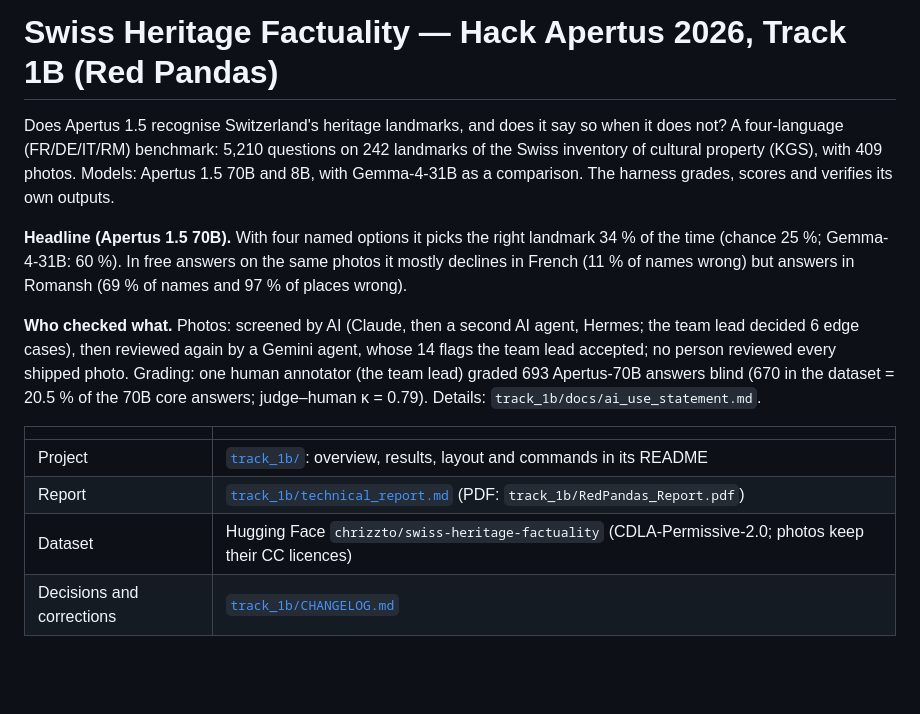
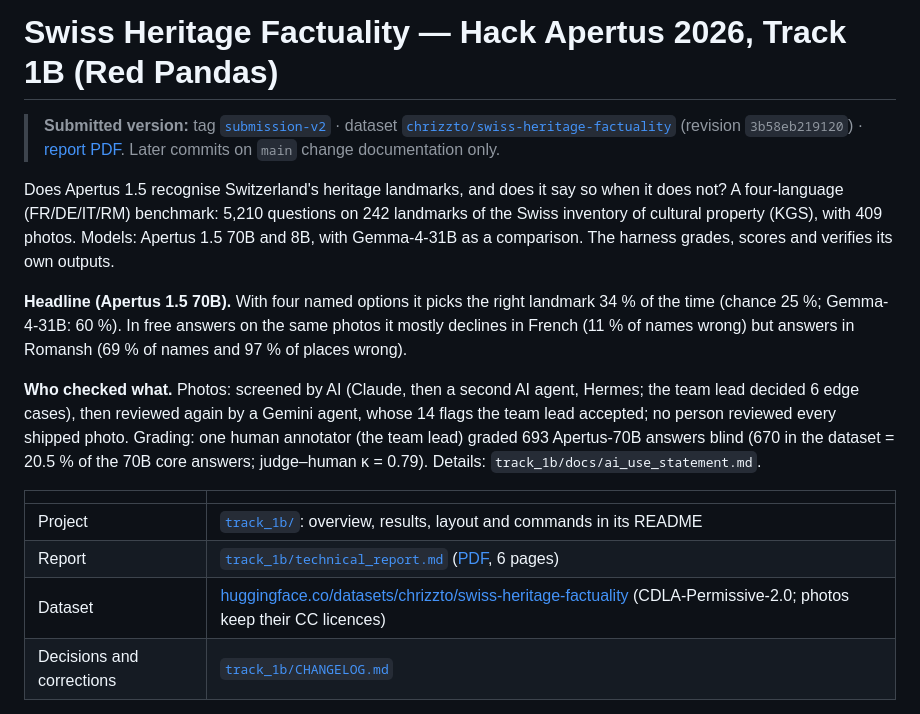
Before and after one commit to ChristoYusj/apertus-swiss-landmarks, a Markdown page: README.md, the part around the change. Rendered like a GitHub page; blank space fills up the shorter version.

Commit message:
README: link the submitted version (tag submission-v2), dataset and report PDF (documentation only)

```diff
--- a/README.md
+++ b/README.md
@@ -1,4 +1,7 @@
 # Swiss Heritage Factuality — Hack Apertus 2026, Track 1B (Red Pandas)
+
+> **Submitted version:** tag [`submission-v2`](https://github.com/ChristoYusj/apertus-swiss-landmarks/tree/submission-v2) · dataset [`chrizzto/swiss-heritage-factuality`](https://huggingface.co/datasets/chrizzto/swiss-heritage-factuality) (revision `3b58eb219120`) · [report PDF](track_1b/RedPandas_Report.pdf).
+> Later commits on `main` change documentation only.
 
 Does Apertus 1.5 recognise Switzerland's heritage landmarks, and does it say so when it does not? A
 four-language (FR/DE/IT/RM) benchmark: 5,210 questions on 242 landmarks of the Swiss inventory of cultural
@@ -11,15 +14,14 @@ but answers in Romansh (69 % of names and 97 % of places wrong).
 
 **Who checked what.** Photos: screened by AI (Claude, then a second AI agent, Hermes; the team lead decided 6
 edge cases), then reviewed again by a Gemini agent, whose 14 flags the team lead accepted; no person reviewed every
-shipped photo. Grading:
-one human annotator (the team lead) graded 693 Apertus-70B answers blind (670 in the dataset = 20.5 % of the
+shipped photo. Grading: one human annotator (the team lead) graded 693 Apertus-70B answers blind (670 in the dataset = 20.5 % of the
 70B core answers; judge–human κ = 0.79). Details: `track_1b/docs/ai_use_statement.md`.
 
 | | |
 |---|---|
 | Project | [`track_1b/`](track_1b/): overview, results, layout and commands in its README |
-| Report | [`track_1b/technical_report.md`](track_1b/technical_report.md) (PDF: `track_1b/RedPandas_Report.pdf`) |
-| Dataset | Hugging Face `chrizzto/swiss-heritage-factuality` (CDLA-Permissive-2.0; photos keep their CC licences) |
+| Report | [`track_1b/technical_report.md`](track_1b/technical_report.md) ([PDF](track_1b/RedPandas_Report.pdf), 6 pages) |
+| Dataset | [huggingface.co/datasets/chrizzto/swiss-heritage-factuality](https://huggingface.co/datasets/chrizzto/swiss-heritage-factuality) (CDLA-Permissive-2.0; photos keep their CC licences) |
 | Decisions and corrections | [`track_1b/CHANGELOG.md`](track_1b/CHANGELOG.md) |
 
 **Status.** Released (16 Oct): dataset revision `3b58eb219120` (pinned in `track_1b/config.json`), code tag
```
